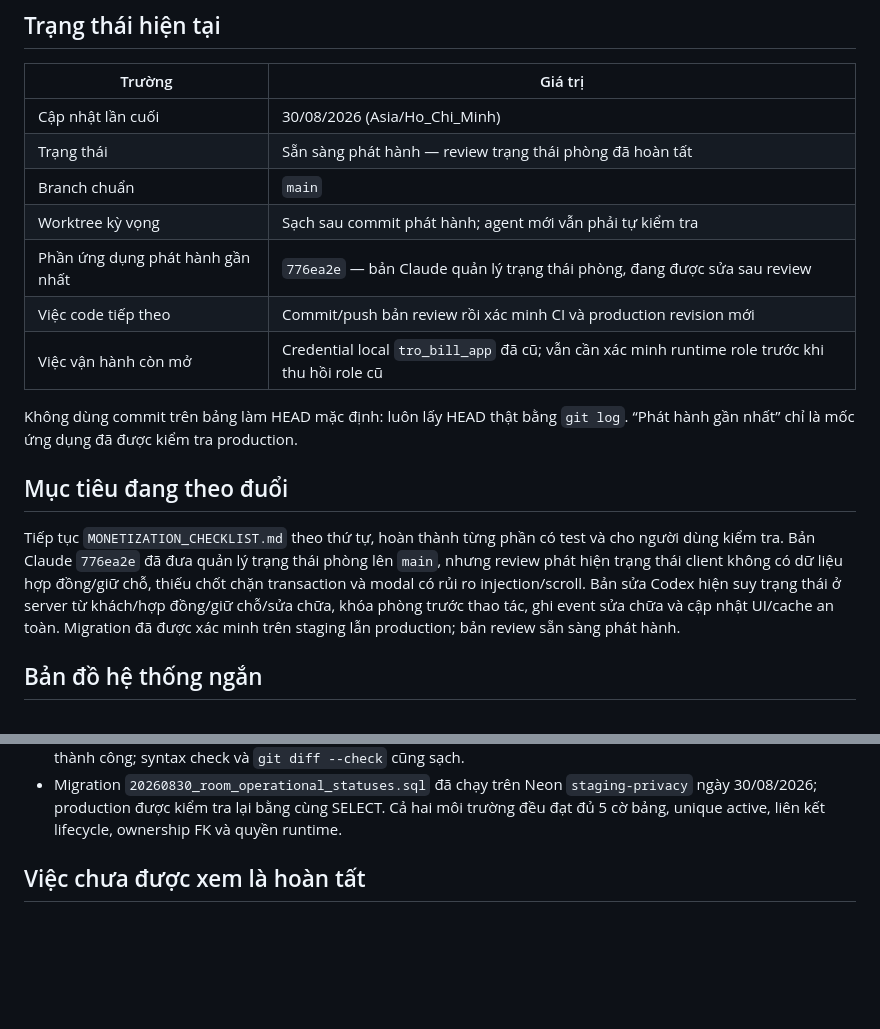
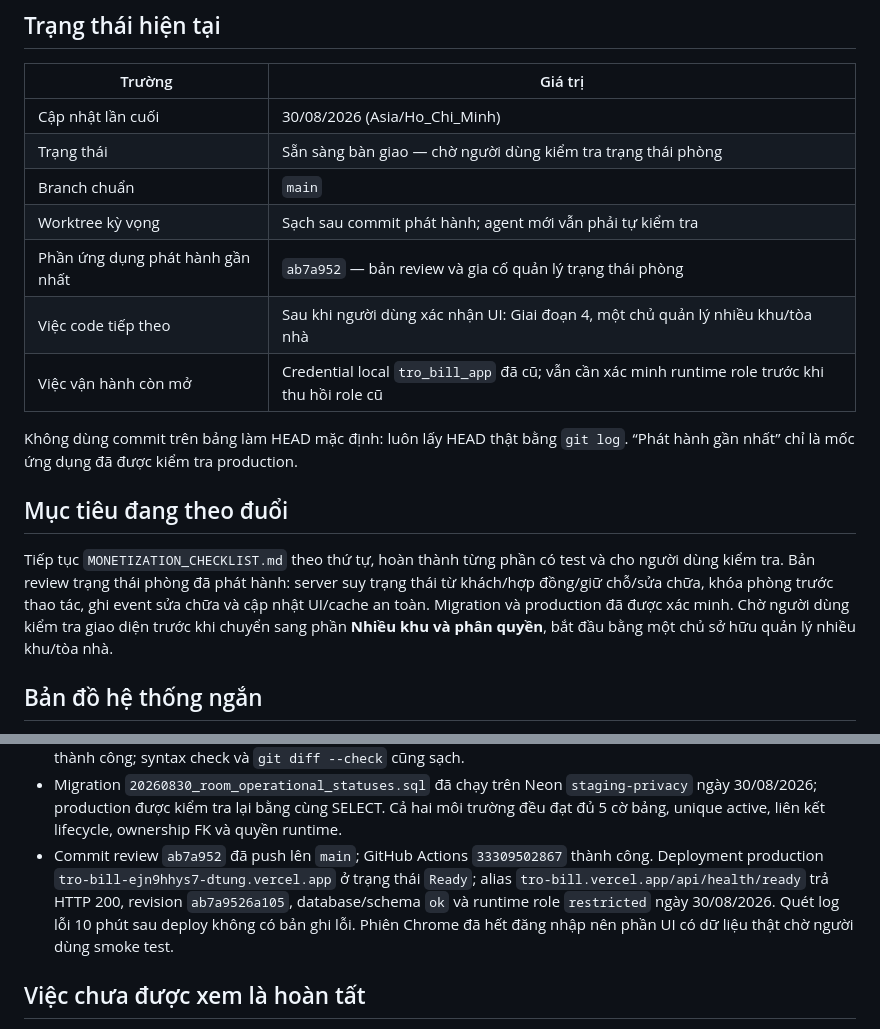
Before and after one commit to DTung1291/tro-bill, a Markdown page: docs/AI_HANDOFF.md, 2 parts joined by grey strips. Rendered like a GitHub page; blank space fills up the shorter version.

Commit message:
Record reviewed room status release

```diff
--- a/docs/AI_HANDOFF.md
+++ b/docs/AI_HANDOFF.md
@@ -9,11 +9,11 @@ trong `../AGENTS.md`.
 | Trường | Giá trị |
 |---|---|
 | Cập nhật lần cuối | 30/08/2026 (Asia/Ho_Chi_Minh) |
-| Trạng thái | Sẵn sàng phát hành — review trạng thái phòng đã hoàn tất |
+| Trạng thái | Sẵn sàng bàn giao — chờ người dùng kiểm tra trạng thái phòng |
 | Branch chuẩn | `main` |
 | Worktree kỳ vọng | Sạch sau commit phát hành; agent mới vẫn phải tự kiểm tra |
-| Phần ứng dụng phát hành gần nhất | `776ea2e` — bản Claude quản lý trạng thái phòng, đang được sửa sau review |
-| Việc code tiếp theo | Commit/push bản review rồi xác minh CI và production revision mới |
+| Phần ứng dụng phát hành gần nhất | `ab7a952` — bản review và gia cố quản lý trạng thái phòng |
+| Việc code tiếp theo | Sau khi người dùng xác nhận UI: Giai đoạn 4, một chủ quản lý nhiều khu/tòa nhà |
 | Việc vận hành còn mở | Credential local `tro_bill_app` đã cũ; vẫn cần xác minh runtime role trước khi thu hồi role cũ |
 
 Không dùng commit trên bảng làm HEAD mặc định: luôn lấy HEAD thật bằng `git log`.
@@ -22,12 +22,11 @@ Không dùng commit trên bảng làm HEAD mặc định: luôn lấy HEAD thậ
 ## Mục tiêu đang theo đuổi
 
 Tiếp tục `MONETIZATION_CHECKLIST.md` theo thứ tự, hoàn thành từng phần có test và
-cho người dùng kiểm tra. Bản Claude `776ea2e` đã đưa quản lý trạng thái phòng lên
-`main`, nhưng review phát hiện trạng thái client không có dữ liệu hợp đồng/giữ
-chỗ, thiếu chốt chặn transaction và modal có rủi ro injection/scroll. Bản sửa
-Codex hiện suy trạng thái ở server từ khách/hợp đồng/giữ chỗ/sửa chữa, khóa phòng
-trước thao tác, ghi event sửa chữa và cập nhật UI/cache an toàn. Migration đã
-được xác minh trên staging lẫn production; bản review sẵn sàng phát hành.
+cho người dùng kiểm tra. Bản review trạng thái phòng đã phát hành: server suy
+trạng thái từ khách/hợp đồng/giữ chỗ/sửa chữa, khóa phòng trước thao tác, ghi
+event sửa chữa và cập nhật UI/cache an toàn. Migration và production đã được xác
+minh. Chờ người dùng kiểm tra giao diện trước khi chuyển sang phần **Nhiều khu và
+phân quyền**, bắt đầu bằng một chủ sở hữu quản lý nhiều khu/tòa nhà.
 
 ## Bản đồ hệ thống ngắn
 
@@ -104,6 +103,12 @@ trước thao tác, ghi event sửa chữa và cập nhật UI/cache an toàn. M
   `staging-privacy` ngày 30/08/2026; production được kiểm tra lại bằng cùng SELECT.
   Cả hai môi trường đều đạt đủ 5 cờ bảng, unique active, liên kết lifecycle,
   ownership FK và quyền runtime.
+- Commit review `ab7a952` đã push lên `main`; GitHub Actions `33309502867` thành
+  công. Deployment production `tro-bill-ejn9hhys7-dtung.vercel.app` ở trạng thái
+  `Ready`; alias `tro-bill.vercel.app/api/health/ready` trả HTTP 200, revision
+  `ab7a9526a105`, database/schema `ok` và runtime role `restricted` ngày
+  30/08/2026. Quét log lỗi 10 phút sau deploy không có bản ghi lỗi. Phiên Chrome
+  đã hết đăng nhập nên phần UI có dữ liệu thật chờ người dùng smoke test.
 
 ## Việc chưa được xem là hoàn tất
 
```
